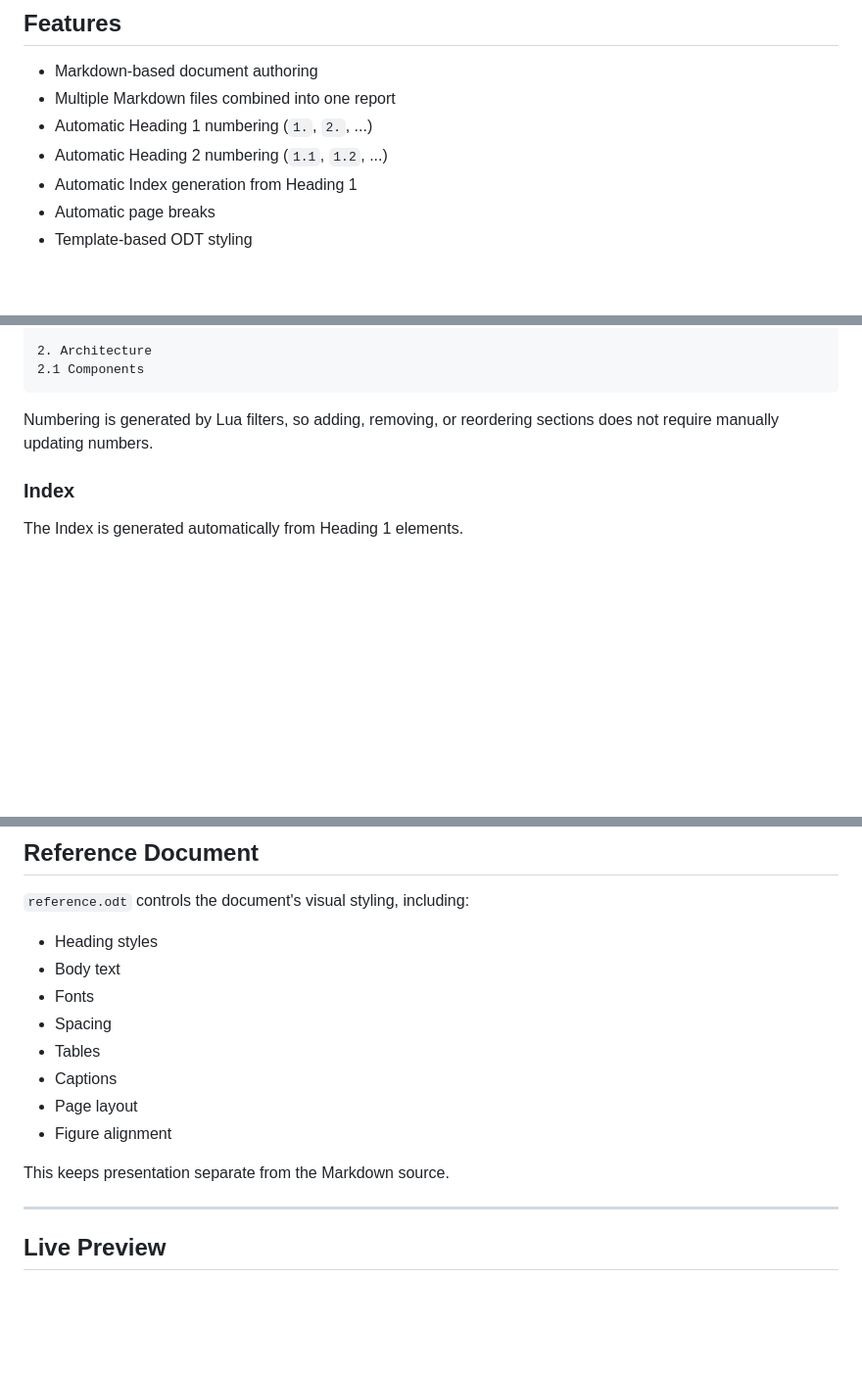
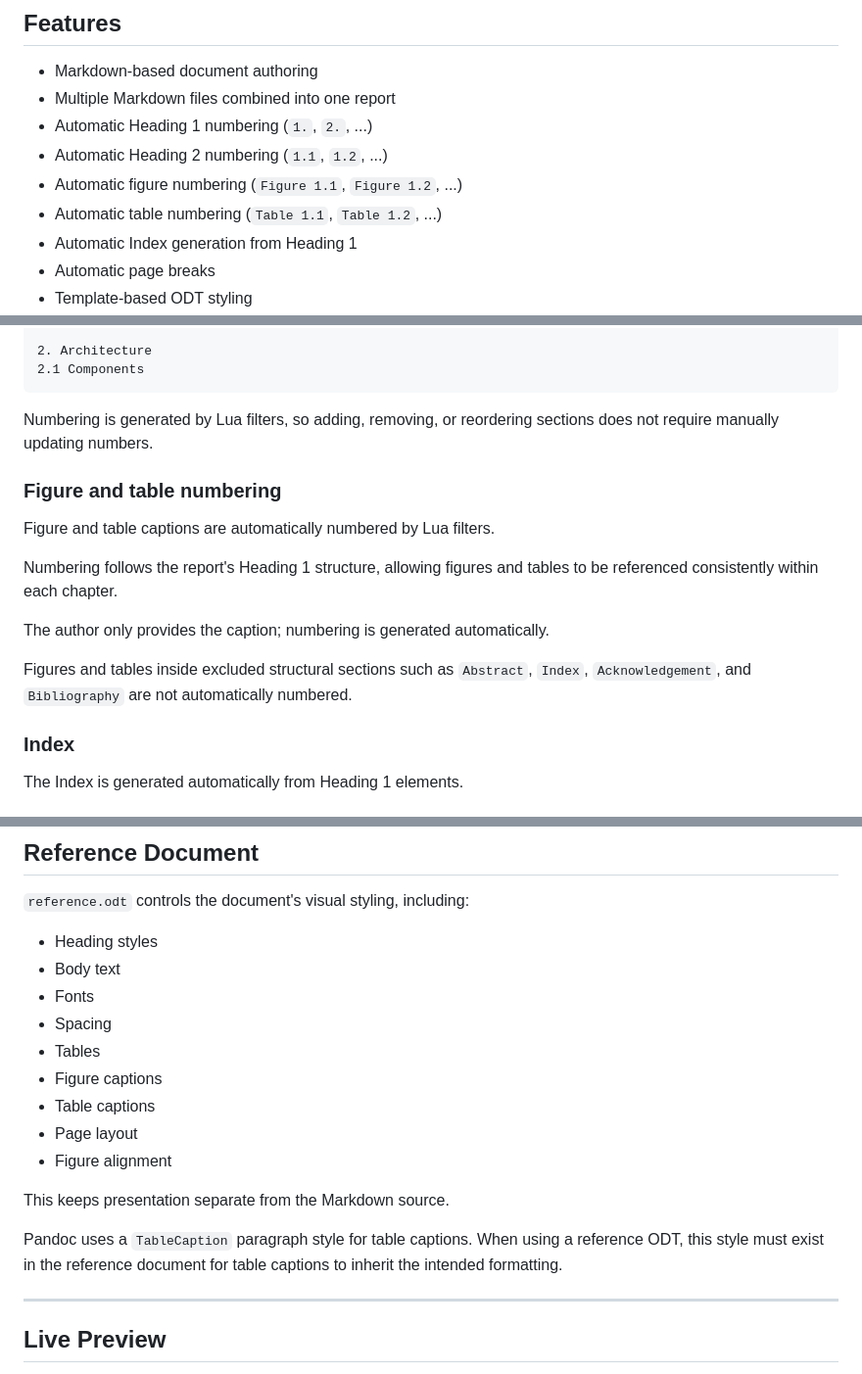
Before and after one commit to Punith1117/report-kit, a Markdown page: README.md, 3 parts joined by grey strips. Shown at 98% size. Drawn GitHub-style; blank space fills up the shorter version.

Commit message:
docs(README): add image and table auto numbering details
- the syntax for listing points/bullets is also changed

```diff
--- a/README.md
+++ b/README.md
@@ -14,6 +14,8 @@ The project is designed around a simple principle:
 - Multiple Markdown files combined into one report
 - Automatic Heading 1 numbering (`1.`, `2.`, ...)
 - Automatic Heading 2 numbering (`1.1`, `1.2`, ...)
+- Automatic figure numbering (`Figure 1.1`, `Figure 1.2`, ...)
+- Automatic table numbering (`Table 1.1`, `Table 1.2`, ...)
 - Automatic Index generation from Heading 1
 - Automatic page breaks
 - Template-based ODT styling
@@ -168,6 +174,16 @@ becomes:
 
 Numbering is generated by Lua filters, so adding, removing, or reordering sections does not require manually updating numbers.
 
+### Figure and table numbering
+
+Figure and table captions are automatically numbered by Lua filters.
+
+Numbering follows the report's Heading 1 structure, allowing figures and tables to be referenced consistently within each chapter.
+
+The author only provides the caption; numbering is generated automatically.
+
+Figures and tables inside excluded structural sections such as `Abstract`, `Index`, `Acknowledgement`, and `Bibliography` are not automatically numbered.
+
 ### Index
 
 The Index is generated automatically from Heading 1 elements.
@@ -194,16 +210,19 @@ into actual ODT page breaks.
 
 `reference.odt` controls the document's visual styling, including:
 
-- Heading styles
-- Body text
-- Fonts
-- Spacing
-- Tables
-- Captions
-- Page layout
-- Figure alignment
+* Heading styles
+* Body text
+* Fonts
+* Spacing
+* Tables
+* Figure captions
+* Table captions
+* Page layout
+* Figure alignment
 
 This keeps presentation separate from the Markdown source.
+
+Pandoc uses a `TableCaption` paragraph style for table captions. When using a reference ODT, this style must exist in the reference document for table captions to inherit the intended formatting.
 
 ---
 
```
Also changed, not shown: other parts of README.md (+21 -17 lines).
